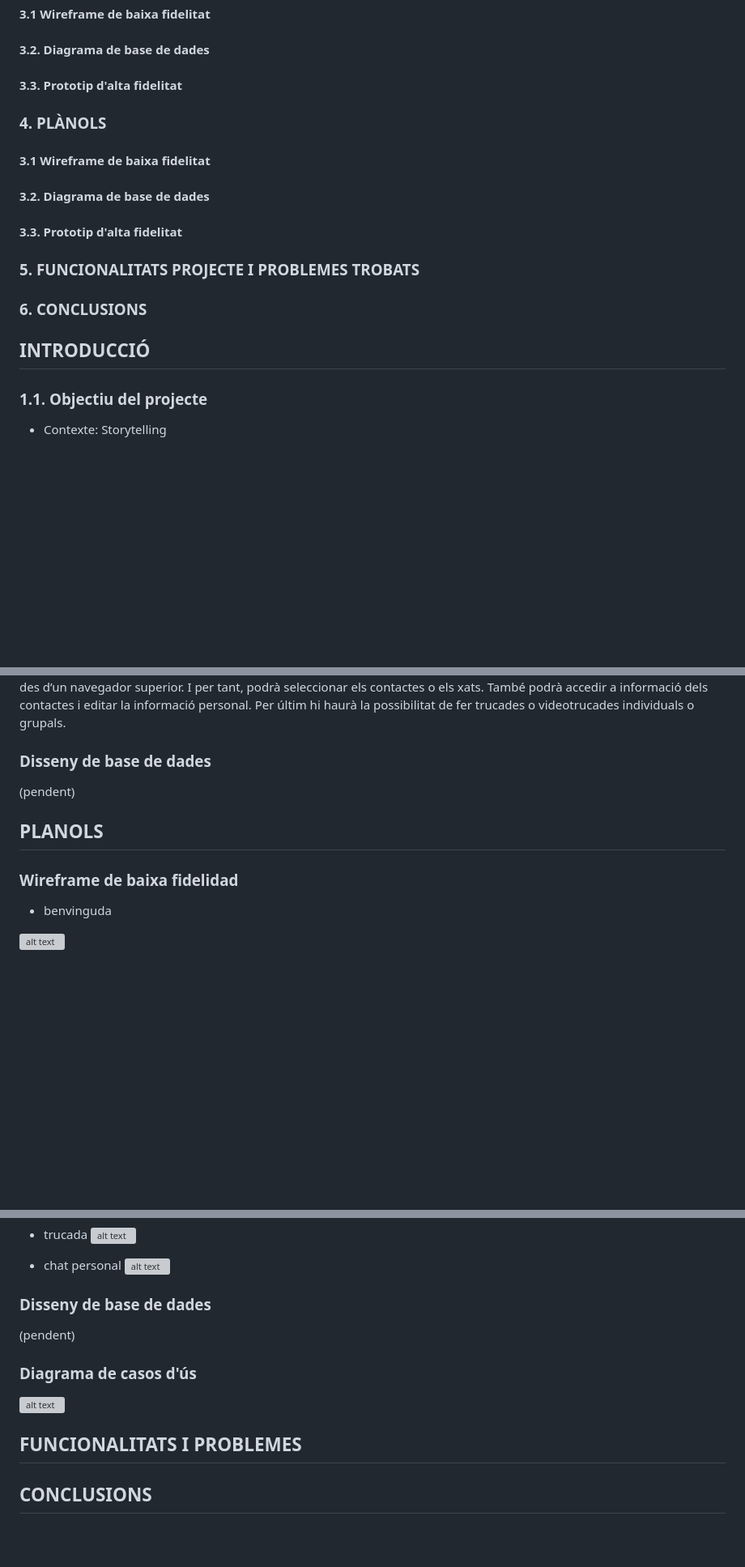
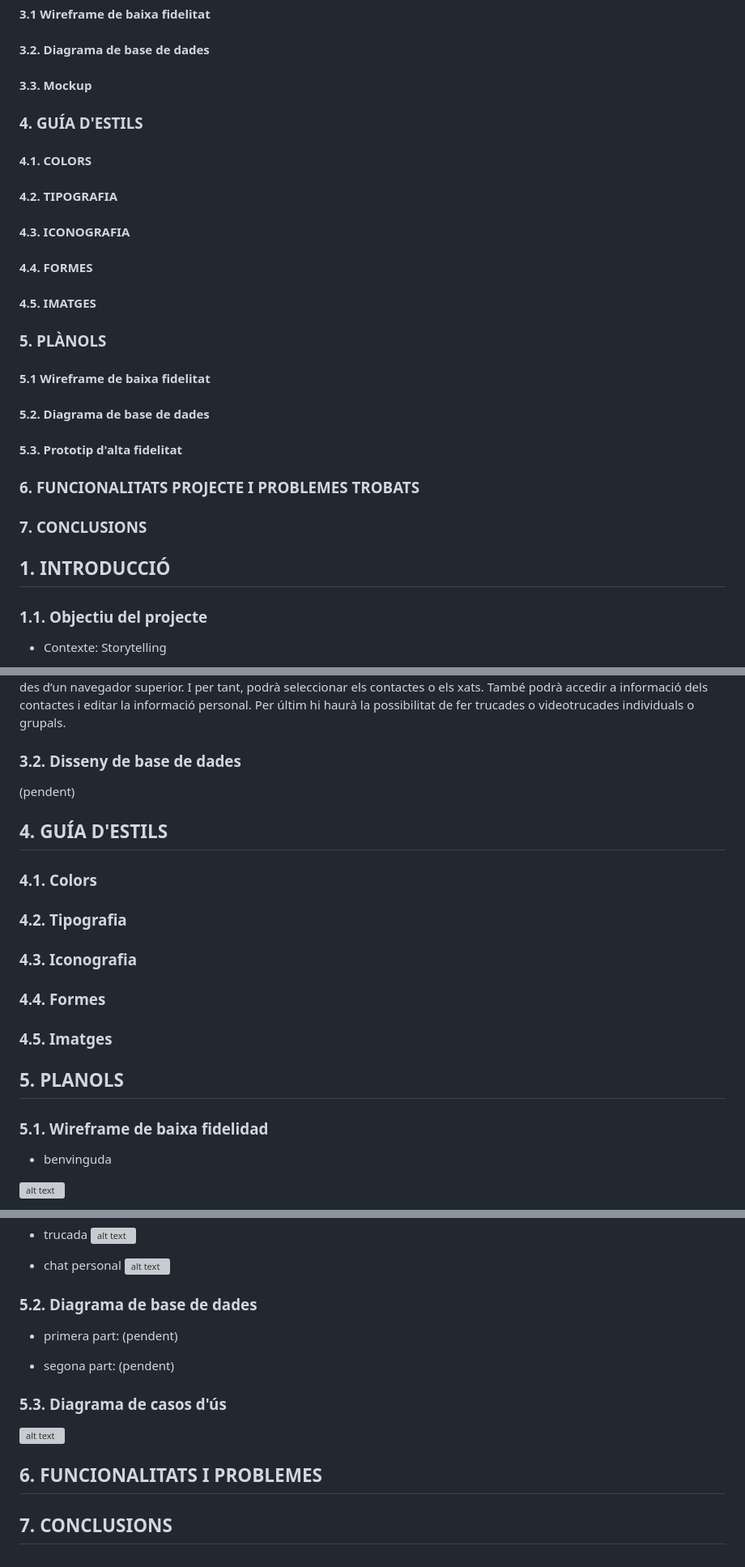
Before and after one commit to dam-JoseSalinas/M13-Projecte3, a Markdown page: README.md, 3 parts joined by grey strips. Shown: that part at 81% size. Rendered like a GitHub page; blank space fills up the shorter version; grey boxes are pictures that could not be loaded.

```diff
--- a/README.md
+++ b/README.md
@@ -12,16 +12,22 @@
 ### 3. PLEC DE PRESCRIPCIONS
 #### 3.1 Wireframe de baixa fidelitat
 #### 3.2. Diagrama de base de dades
-#### 3.3. Prototip d'alta fidelitat
-### 4. PLÀNOLS
-#### 3.1 Wireframe de baixa fidelitat
-#### 3.2. Diagrama de base de dades
-#### 3.3. Prototip d'alta fidelitat
-### 5. FUNCIONALITATS PROJECTE I PROBLEMES TROBATS
-### 6. CONCLUSIONS
+#### 3.3. Mockup
+### 4. GUÍA D'ESTILS
+#### 4.1. COLORS
+#### 4.2. TIPOGRAFIA
+#### 4.3. ICONOGRAFIA
+#### 4.4. FORMES
+#### 4.5. IMATGES
+### 5. PLÀNOLS
+#### 5.1 Wireframe de baixa fidelitat
+#### 5.2. Diagrama de base de dades
+#### 5.3. Prototip d'alta fidelitat
+### 6. FUNCIONALITATS PROJECTE I PROBLEMES TROBATS
+### 7. CONCLUSIONS
 
 
-## INTRODUCCIÓ
+## 1. INTRODUCCIÓ
 ### 1.1. Objectiu del projecte
 - Contexte: Storytelling
 
@@ -91,11 +96,17 @@ La nostra aplicació comptarà amb una pàgina inicial en la que l'usuari podrà
 Una vegada que s’inicia, l’usuari tindrà la pantalla principal, on es mostraran les notícies, publicacions de comunitats, events virtuals i recomanacions de comunitats. En aquesta pàgina principal tindrem 2 menús, el primer(que es troba en la part inferior de la pantalla) serà per poder navegar per diferents apartats de l’aplicació i el segon(situat a la part esquerra de la pantalla) serà  un menú amb els contactes favorits que té l’usuari. Al entrar en un d’aquests contactes freqüents, l’usuari serà guiat a l’apartat de chat personal amb el contacte seleccionat, i també podrá navegar a l’apartat de llista de xats o contactes des d’un navegador superior. I per tant, podrà seleccionar els contactes o els xats. També podrà accedir a informació dels contactes i editar la informació personal. Per últim hi haurà la possibilitat de fer trucades o videotrucades individuals o grupals.
 
 
-### Disseny de base de dades
+### 3.2. Disseny de base de dades
 (pendent)
 
-## PLANOLS
-### Wireframe de baixa fidelidad
+## 4. GUÍA D'ESTILS
+### 4.1. Colors
+### 4.2. Tipografia
+### 4.3. Iconografia
+### 4.4. Formes
+### 4.5. Imatges
+## 5. PLANOLS
+### 5.1. Wireframe de baixa fidelidad
 * benvinguda
 
 ![alt text](https://github.com/dam-JoseSalinas/M13_Projecte2/blob/main/design_images/wireframe/benvinguda.jpg)
@@ -146,10 +157,16 @@ Una vegada que s’inicia, l’usuari tindrà la pantalla principal, on es mostr
 
 
 
-### Disseny de base de dades
-(pendent)
-### Diagrama de casos d'ús
+### 5.2. Diagrama de base de dades
+* primera part: (pendent)
+
+* segona part: (pendent)
+
+
+
+### 5.3. Diagrama de casos d'ús
 ![alt text](https://github.com/dam-JoseSalinas/M13_Projecte2/blob/main/design_images/diagrama_us.png)
-## FUNCIONALITATS I PROBLEMES
 
-## CONCLUSIONS
+## 6. FUNCIONALITATS I PROBLEMES
+
+## 7. CONCLUSIONS
```
Also changed, not shown: other parts of README.md (+4 -5 lines).
